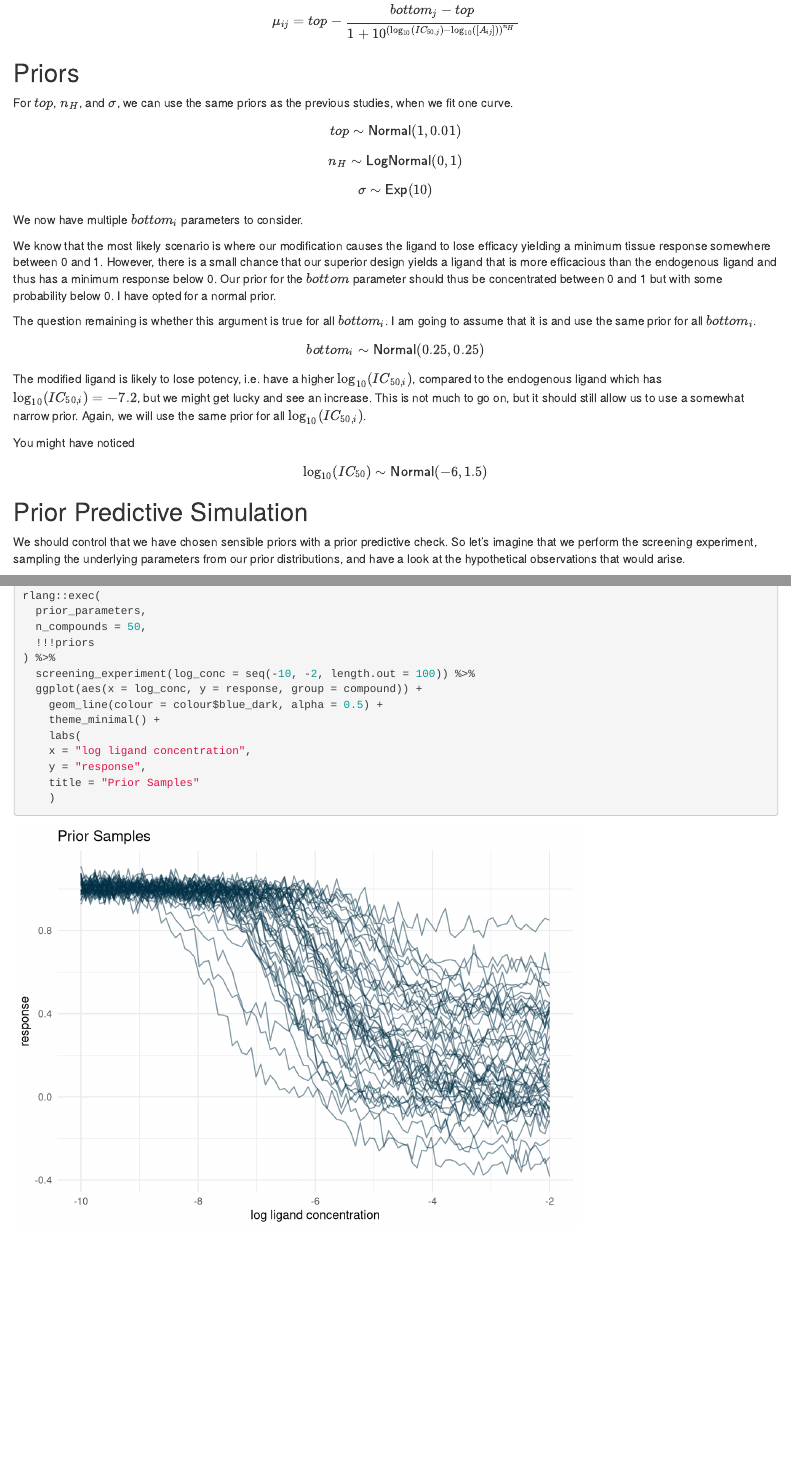
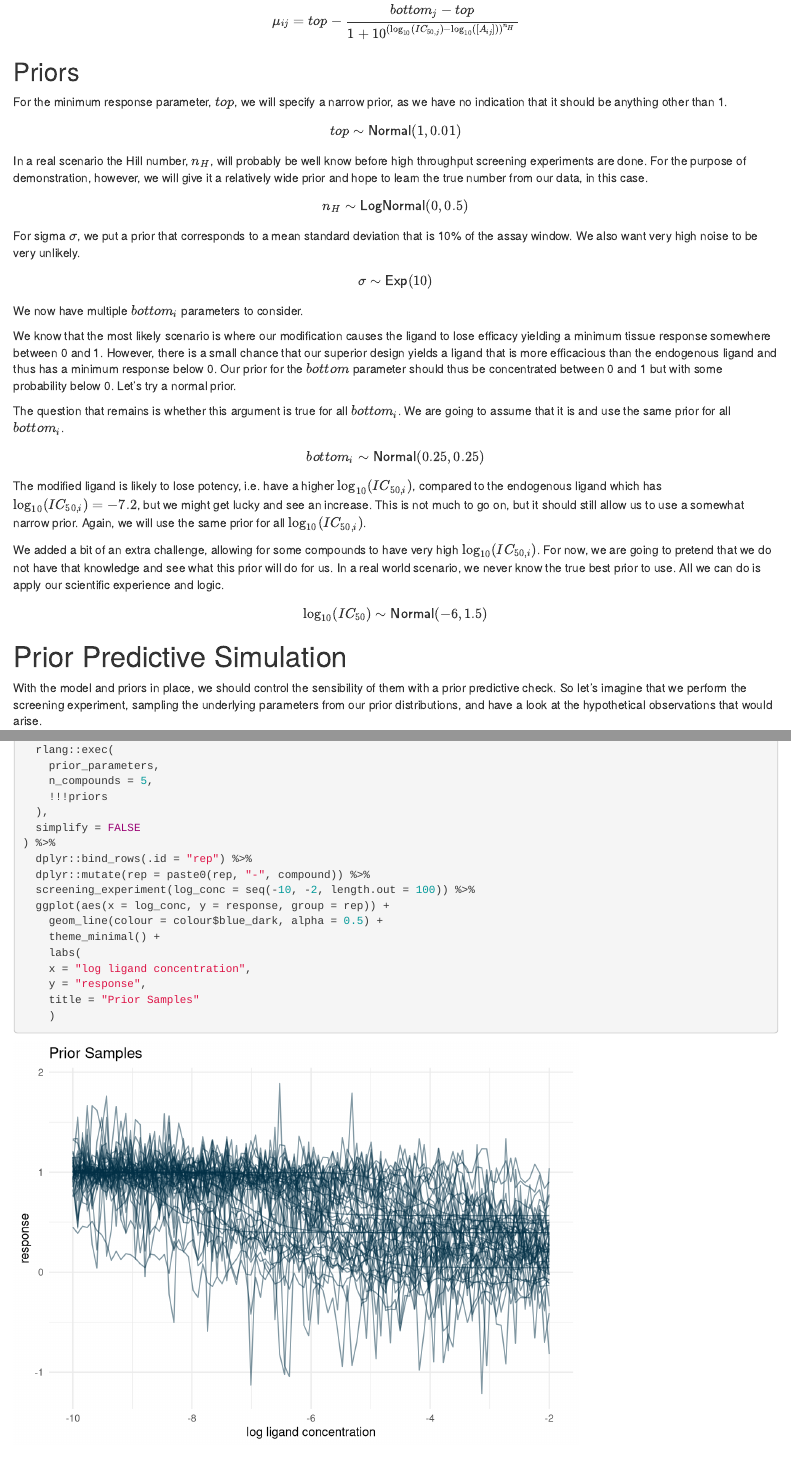
Before and after one commit to AnHosu/bespoke-bayesian-biochem, an R Markdown document (02-screening-assays/screening_assays.Rmd): the page in a window 1100 px wide, from 3100 px down before the commit and from 3140 px down after it, so that both start at the same text, and a second part further down, joined at a grey line. Rendered offline with R 4.5, knitr and Pandoc, with nearby package versions; some code elsewhere in the file could not run offline; a font, style sheet, LaTeX package, included part or bibliography that could not be used is replaced or left out.

Commit message:
prior section for screening assays

```diff
--- a/02-screening-assays/screening_assays.Rmd
+++ b/02-screening-assays/screening_assays.Rmd
@@ -131,30 +131,35 @@ $$\mu_{ij} = top - \frac{bottom_j - top}{1 + 10^{(\log_{10}(IC_{50,j}) - \log_{1
 
 ## Priors
 
-For $top$, $n_H$, and $\sigma$, we can use the same priors as the previous studies, when we fit one curve.
+For the minimum response parameter, $top$, we will specify a narrow prior, as we have no indication that it should be anything other than 1.
 
 $$top \sim {\sf Normal}(1, 0.01)$$
-$$n_H \sim {\sf LogNormal}(0, 1)$$
+
+In a real scenario the Hill number, $n_H$, will probably be well know before high throughput screening experiments are done. For the purpose of demonstration, however, we will give it a relatively wide prior and hope to learn the true number from our data, in this case.
+
+$$n_H \sim {\sf LogNormal}(0, 0.5)$$
+
+For sigma $\sigma$, we put a prior that corresponds to a mean standard deviation that is 10% of the assay window. We also want very high noise to be very unlikely.
 
 $$\sigma \sim {\sf Exp}(10)$$
 
 We now have multiple $bottom_i$ parameters to consider.
 
-We know that the most likely scenario is where our modification causes the ligand to lose efficacy yielding a minimum tissue response somewhere between 0 and 1. However, there is a small chance that our superior design yields a ligand that is more efficacious than the endogenous ligand and thus has a minimum response below 0. Our prior for the $bottom$ parameter should thus be concentrated between 0 and 1 but with some probability below 0. I have opted for a normal prior.
+We know that the most likely scenario is where our modification causes the ligand to lose efficacy yielding a minimum tissue response somewhere between 0 and 1. However, there is a small chance that our superior design yields a ligand that is more efficacious than the endogenous ligand and thus has a minimum response below 0. Our prior for the $bottom$ parameter should thus be concentrated between 0 and 1 but with some probability below 0. Let's try a normal prior.
 
-The question remaining is whether this argument is true for all $bottom_i$. I am going to assume that it is and use the same prior for all $bottom_i$.
+The question that remains is whether this argument is true for all $bottom_i$. We are going to assume that it is and use the same prior for all $bottom_i$.
 
 $$bottom_i \sim {\sf Normal}(0.25, 0.25)$$
 
 The modified ligand is likely to lose potency, i.e. have a higher $\log_{10}(IC_{50,i})$, compared to the endogenous ligand which has $\log_{10}(IC_{50,i}) = -7.2$, but we might get lucky and see an increase. This is not much to go on, but it should still allow us to use a somewhat narrow prior. Again, we will use the same prior for all $\log_{10}(IC_{50,i})$.
 
-You might have noticed
+We added a bit of an extra challenge, allowing for some compounds to have very high $\log_{10}(IC_{50,i})$. For now, we are going to pretend that we do not have that knowledge and see what this prior will do for us. In a real world scenario, we never know the true best prior to use. All we can do is apply our scientific experience and logic.
 
 $$\log_{10}(IC_{50}) \sim {\sf Normal}(-6, 1.5)$$
 
-## Prior Predictive Simulation
+# Prior Predictive Simulation
 
-We should control that we have chosen sensible priors with a prior predictive check. So let's imagine that we perform the screening experiment, sampling the underlying parameters from our prior distributions, and have a look at the hypothetical observations that would arise.
+With the model and priors in place, we should control the sensibility of them with a prior predictive check. So let's imagine that we perform the screening experiment, sampling the underlying parameters from our prior distributions, and have a look at the hypothetical observations that would arise.
 
 Let's go ahead and define a function for sampling our priors and simulating a screening experiment.
 
@@ -208,4 +210,0 @@ priors <- list(
-rlang::exec(
-  prior_parameters,
-  n_compounds = 50,
-  !!!priors
@@ -212,6 +213,14 @@ rlang::exec(
+  rlang::exec(
+    prior_parameters,
+    n_compounds = 5,
+    !!!priors
+  ),
+  simplify = FALSE
 ) %>%
+  dplyr::bind_rows(.id = "rep") %>%
+  dplyr::mutate(rep = paste0(rep, "-", compound)) %>%
   screening_experiment(log_conc = seq(-10, -2, length.out = 100)) %>%
-  ggplot(aes(x = log_conc, y = response, group = compound)) +
+  ggplot(aes(x = log_conc, y = response, group = rep)) +
     geom_line(colour = colour$blue_dark, alpha = 0.5) +
     theme_minimal() +
     labs(
```
Also changed, not shown: 02-screening-assays/screening_assays.Rmd (16 more changed lines).
